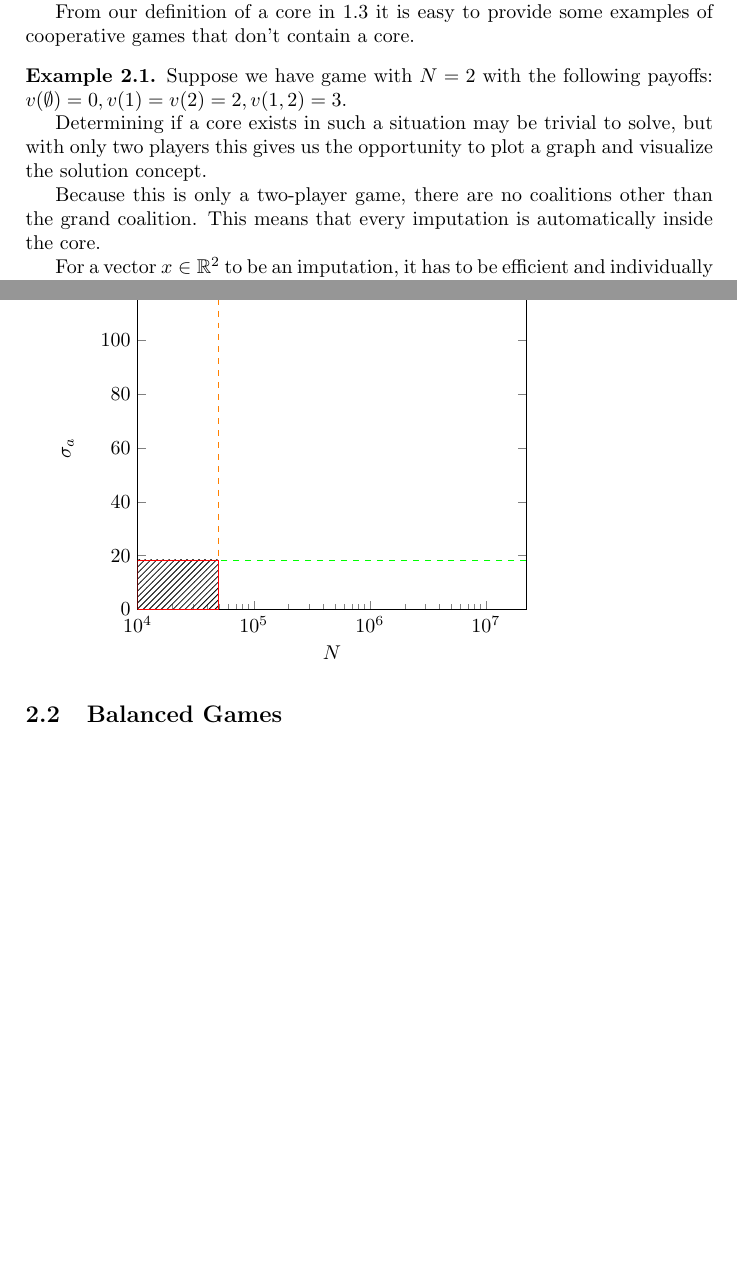
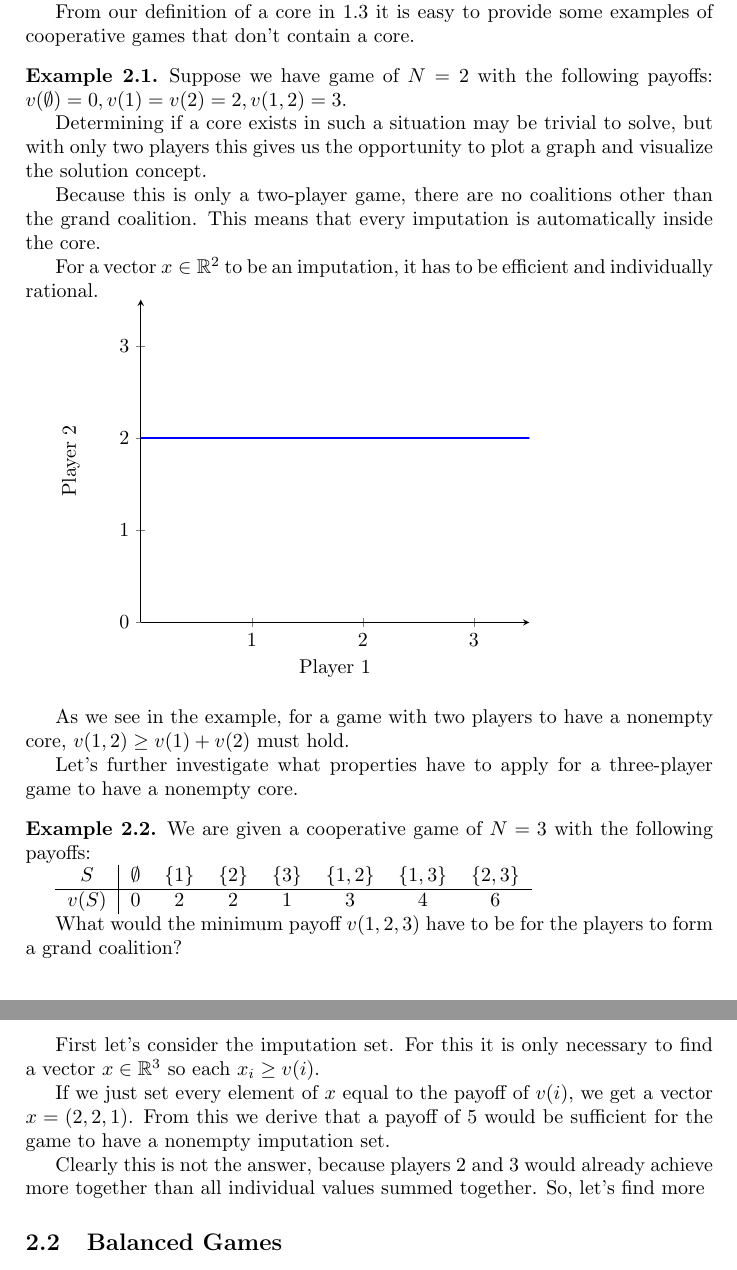
Before and after one commit to jassler/Bondareva, a LaTeX document (bondareva.tex): two parts of pages 4 and 5 of 6, joined at a grey line, cut so that both start at the same text, the shorter picture padded with empty space. Compiled offline with pdfLaTeX.

Commit message:
Example 2.2

```diff
--- a/bondareva.tex
+++ b/bondareva.tex
@@ -18,8 +18,8 @@
 \newtheorem{thm}{Theorem}[section] % reset theorem numbering for each chapter
 
 \theoremstyle{definition}
-\newtheorem{defn}[thm]{Definition} % definition numbers are dependent on theorem numbers
-\newtheorem{exmp}[thm]{Example} % same for example numbers
+\newtheorem{definition}[thm]{Definition} % definition numbers are dependent on theorem numbers
+\newtheorem{example}[thm]{Example} % same for example numbers
 
 \begin{document}
 \maketitle
@@ -77,8 +77,8 @@ If we take each possible coalition $S \subseteq N$ into account and verify that
 
  From our definition of a core in \ref{def:core} it is easy to provide some examples of cooperative games that don't contain a core.
 
- \begin{exmp}
-    Suppose we have game with $N = 2$ with the following payoffs: $v(\emptyset) = 0, v(1) = v(2) = 2, v(1, 2) = 3$.
+ \begin{example}
+    Suppose we have game of $N = 2$ with the following payoffs: $v(\emptyset) = 0, v(1) = v(2) = 2, v(1, 2) = 3$.
 
     Determining if a core exists in such a situation may be trivial to solve, but with only two players this gives us the opportunity to plot a graph and visualize the solution concept.
 
@@ -107,28 +107,49 @@ If we take each possible coalition $S \subseteq N$ into account and verify that
             % \addplot [color=red, thick]{-x+3};
         \end{axis}
     \end{tikzpicture}
- \end{exmp}
+ \end{example}
 
- \begin{tikzpicture}
-    \begin{semilogxaxis}
-      [
-          enlarge x limits=false,
-          no marks,
-          grid=none,
-          xmin=1e4, xmax=22260785,
-          ymin=0, ymax=120,
-          ylabel={$\sigma_{a}$},
-          xlabel={$N$},
-          samples=400
-       ]
-         \begin{scope}[green]
-           \draw[orange,dashed] ({axis cs:50045,0}|-{rel axis cs:0,1}) -- ({axis cs:50045,0}|-{rel axis cs:0,0});
-           \draw[dashed,green] ({rel axis cs:1,0}|-{axis cs:0,18.385735235}) -- ({rel axis cs:0,0}|-{axis cs:0,18.385735235});
-           \filldraw [draw=red,pattern=north east lines] (rel axis cs:0,0) rectangle (axis cs:50045,18.385735235);
-         \end{scope}
-    \end{semilogxaxis}
-  \end{tikzpicture}
+%  \begin{tikzpicture}
+%     \begin{semilogxaxis}
+%       [
+%           enlarge x limits=false,
+%           no marks,
+%           grid=none,
+%           xmin=1e4, xmax=22260785,
+%           ymin=0, ymax=120,
+%           ylabel={$\sigma_{a}$},
+%           xlabel={$N$},
+%           samples=400
+%        ]
+%          \begin{scope}[green]
+%            \draw[orange,dashed] ({axis cs:50045,0}|-{rel axis cs:0,1}) -- ({axis cs:50045,0}|-{rel axis cs:0,0});
+%            \draw[dashed,green] ({rel axis cs:1,0}|-{axis cs:0,18.385735235}) -- ({rel axis cs:0,0}|-{axis cs:0,18.385735235});
+%            \filldraw [draw=red,pattern=north east lines] (rel axis cs:0,0) rectangle (axis cs:50045,18.385735235);
+%          \end{scope}
+%     \end{semilogxaxis}
+%   \end{tikzpicture}
 
+  As we see in the example, for a game with two players to have a nonempty core, $v(1, 2) \geq v(1) + v(2)$ must hold.
+
+  Let's further investigate what properties have to apply for a three-player game to have a nonempty core.
+
+  \begin{example}
+      We are given a cooperative game of $N = 3$ with the following payoffs:
+
+      \begin{tabular}{c | c c c c c c c}
+          $S$ & $\emptyset$ & $\{1\}$ & $\{2\}$ & $\{3\}$ & $\{1, 2\}$ & $\{1, 3\}$ & $\{2, 3\}$\\
+          \hline
+          $v(S)$ & 0 & 2 & 2 & 1 & 3 & 4 & 6
+      \end{tabular}
+
+      What would the minimum payoff $v(1, 2, 3)$ have to be for the players to form a grand coalition?
+
+      First let's consider the imputation set. For this it is only necessary to find a vector $x \in \mathbb{R}^3$ so each $x_i \geq v(i)$.
+
+      If we just set every element of $x$ equal to the payoff of $v(i)$, we get a vector $x = (2, 2, 1)$. From this we derive that a payoff of $5$ would be sufficient for the game to have a nonempty imputation set.
+
+      Clearly this is not the answer, because players 2 and 3 would already achieve more together than all individual values summed together. So, let's find more
+  \end{example}
 
  \subsection{Balanced Games}
 
```
Also changed, not shown: bondareva.tex (12 more changed lines).
